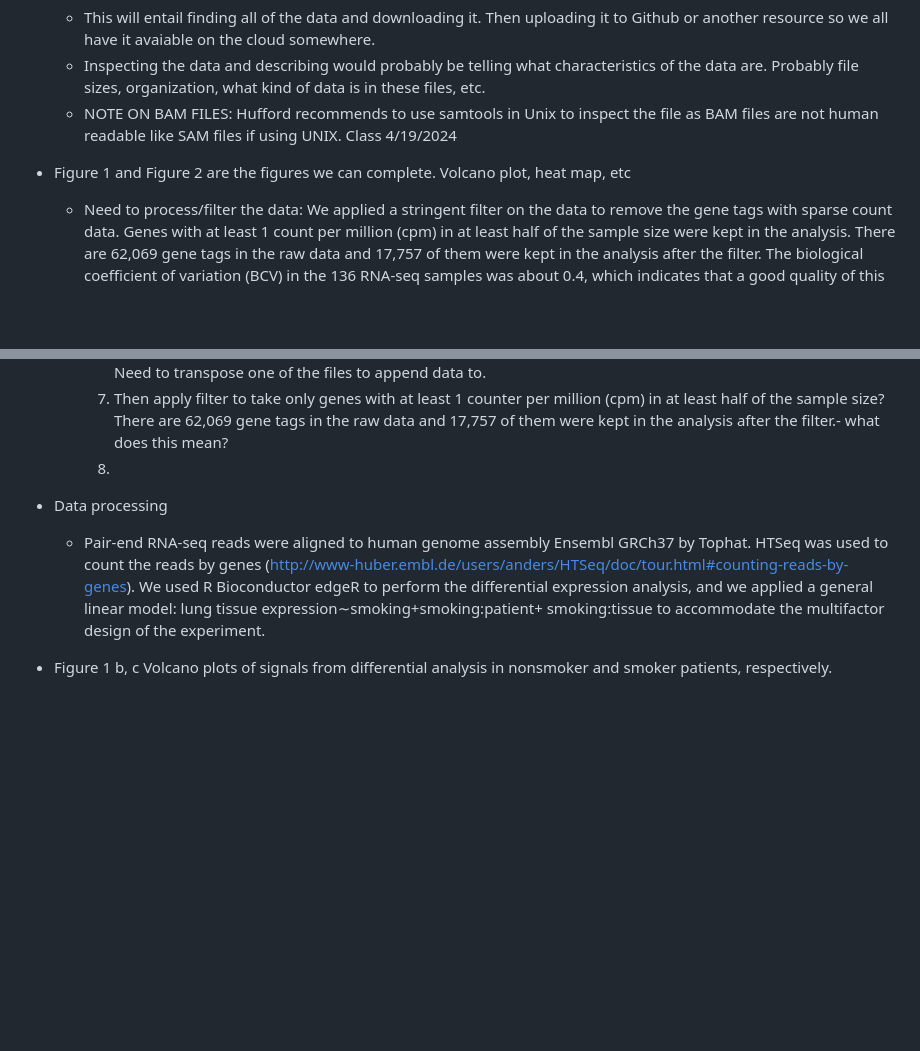
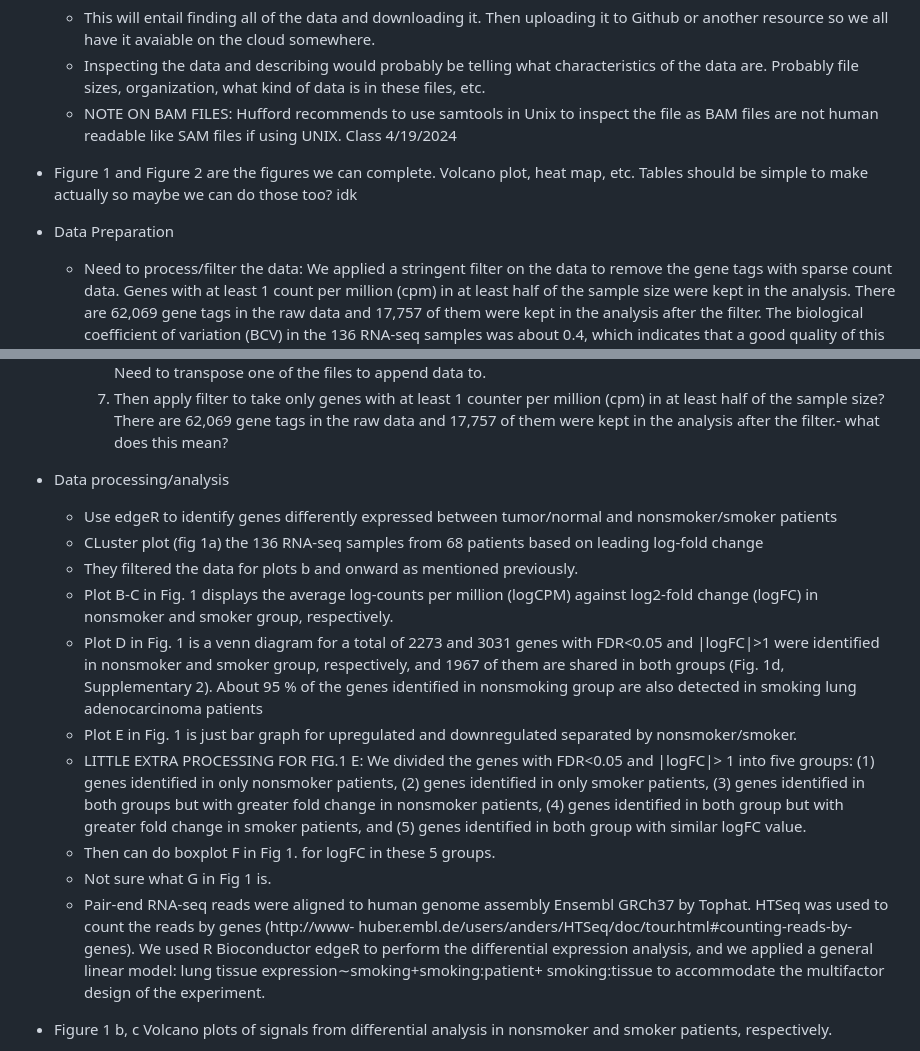
Before and after one commit to dtbun/BCB546-Spring2024-FinalProject, a Markdown page: Tasks_outline/README.md, 2 parts joined by grey strips. Drawn GitHub-style; blank space fills up the shorter version.

```diff
--- a/Tasks_outline/README.md
+++ b/Tasks_outline/README.md
@@ -30,7 +30,8 @@ The graded deliverables that each group will provide will include a GitHub Repos
     * NOTE ON BAM FILES: Hufford recommends to use samtools in Unix to inspect the file as BAM files are not human readable like SAM files if using UNIX. Class
       4/19/2024
 
-* Figure 1 and Figure 2 are the figures we can complete. Volcano plot, heat map, etc
+* Figure 1 and Figure 2 are the figures we can complete. Volcano plot, heat map, etc. Tables should be simple to make actually so maybe we can do those too? idk
+* Data Preparation
     * Need to process/filter the data: We applied a stringent filter on the data to remove the gene tags with sparse count data. Genes with at least 1 count per
      million (cpm) in at least half of the sample size were kept in the analysis. There are 62,069 gene tags in the raw data and 17,757 of them were kept in the
      analysis after the filter. The biological coefficient of variation (BCV) in the 136 RNA-seq samples was about 0.4, which indicates that a good quality of this
@@ -44,10 +45,24 @@ The graded deliverables that each group will provide will include a GitHub Repos
         data to.
         7. Then apply filter to take only genes with at least 1 counter per million (cpm) in at least half of the sample size? There are 62,069 gene tags in the
         raw data and 17,757 of them were kept in the analysis after the filter.- what does this mean?
-        8.
 
-* Data processing
-    * Pair-end RNA-seq reads were aligned to human genome assembly Ensembl GRCh37 by Tophat. HTSeq was used to count the reads by genes (http://www-huber.embl.de/users/anders/HTSeq/doc/tour.html#counting-reads-by-genes). We used R Bioconductor edgeR to perform the differential expression analysis, and we applied a general linear model: lung tissue expression∼smoking+smoking:patient+ smoking:tissue to accommodate the multifactor design of the experiment.
+* Data processing/analysis
+    * Use edgeR to identify genes differently expressed between tumor/normal and nonsmoker/smoker patients
+    * CLuster plot (fig 1a) the 136 RNA-seq samples from 68 patients based on leading log-fold change
+    * They filtered the data for plots b and onward as mentioned previously.
+    * Plot B-C in Fig. 1 displays the average log-counts per million (logCPM) against log2-fold change (logFC) in nonsmoker and smoker group, respectively.
+    * Plot D in Fig. 1 is a venn diagram for a total of 2273 and 3031 genes with FDR<0.05 and |logFC|>1 were identified in nonsmoker and smoker group,
+      respectively, and 1967 of them are shared in both groups (Fig. 1d, Supplementary 2). About 95 % of the genes identified in nonsmoking group are also detected
+      in smoking lung adenocarcinoma patients
+    * Plot E in Fig. 1 is just bar graph for upregulated and downregulated separated by nonsmoker/smoker.
+    * LITTLE EXTRA PROCESSING FOR FIG.1 E: We divided the genes with FDR<0.05 and |logFC|> 1 into five groups: (1) genes identified in only nonsmoker patients, (2)
+      genes identified in only smoker patients, (3) genes identified in both groups but with greater fold change in nonsmoker patients, (4) genes identified in
+      both group but with greater fold change in smoker patients, and (5) genes identified in both group with similar logFC value.
+    * Then can do boxplot F in Fig 1. for logFC in these 5 groups.
+    * Not sure what G in Fig 1 is.
+    * Pair-end RNA-seq reads were aligned to human genome assembly Ensembl GRCh37 by Tophat. HTSeq was used to count the reads by genes (http://www-
+     huber.embl.de/users/anders/HTSeq/doc/tour.html#counting-reads-by-genes). We used R Bioconductor edgeR to perform the differential expression analysis, and we
+      applied a general linear model: lung tissue expression∼smoking+smoking:patient+ smoking:tissue to accommodate the multifactor design of the experiment.
 
 * Figure 1 b, c Volcano plots of signals from differential analysis in nonsmoker and smoker patients, respectively.
 
```
